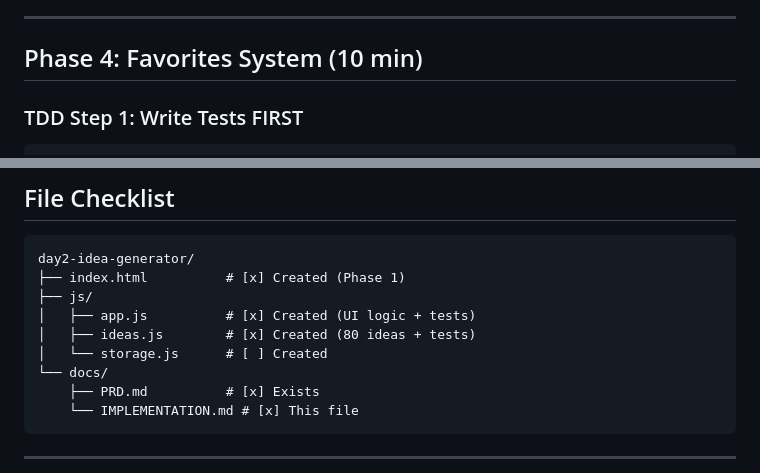
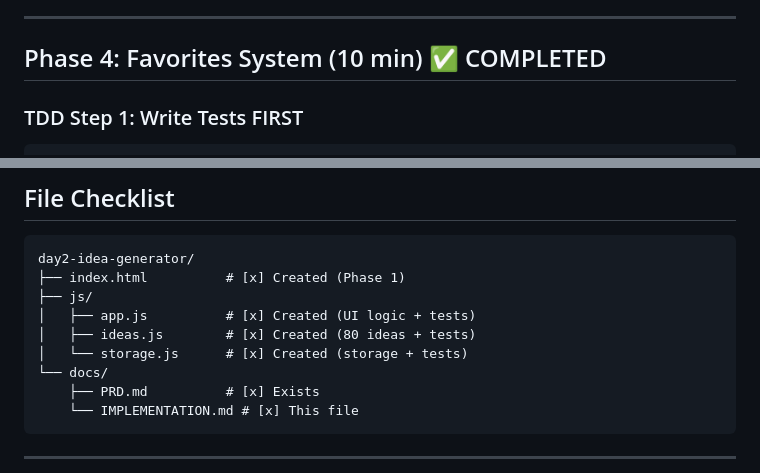
Before and after one commit to noplannomercy/day2-idea-generator, a Markdown page: docs/IMPLEMENTATION.md, 2 parts joined by grey strips. GitHub-like rendering.

Commit message:
docs: Update IMPLEMENTATION.md - Phase 4 completed

````diff
--- a/docs/IMPLEMENTATION.md
+++ b/docs/IMPLEMENTATION.md
@@ -106,7 +106,7 @@ console.assert(ideas.coding.includes(idea), 'Idea from correct category');
 
 ---
 
-## Phase 4: Favorites System (10 min)
+## Phase 4: Favorites System (10 min) ✅ COMPLETED
 
 ### TDD Step 1: Write Tests FIRST
 ```javascript
@@ -217,7 +217,7 @@ day2-idea-generator/
 ├── js/
 │   ├── app.js          # [x] Created (UI logic + tests)
 │   ├── ideas.js        # [x] Created (80 ideas + tests)
-│   └── storage.js      # [ ] Created
+│   └── storage.js      # [x] Created (storage + tests)
 └── docs/
     ├── PRD.md          # [x] Exists
     └── IMPLEMENTATION.md # [x] This file
````
Also changed, not shown: other parts of docs/IMPLEMENTATION.md (+14 -14 lines).
